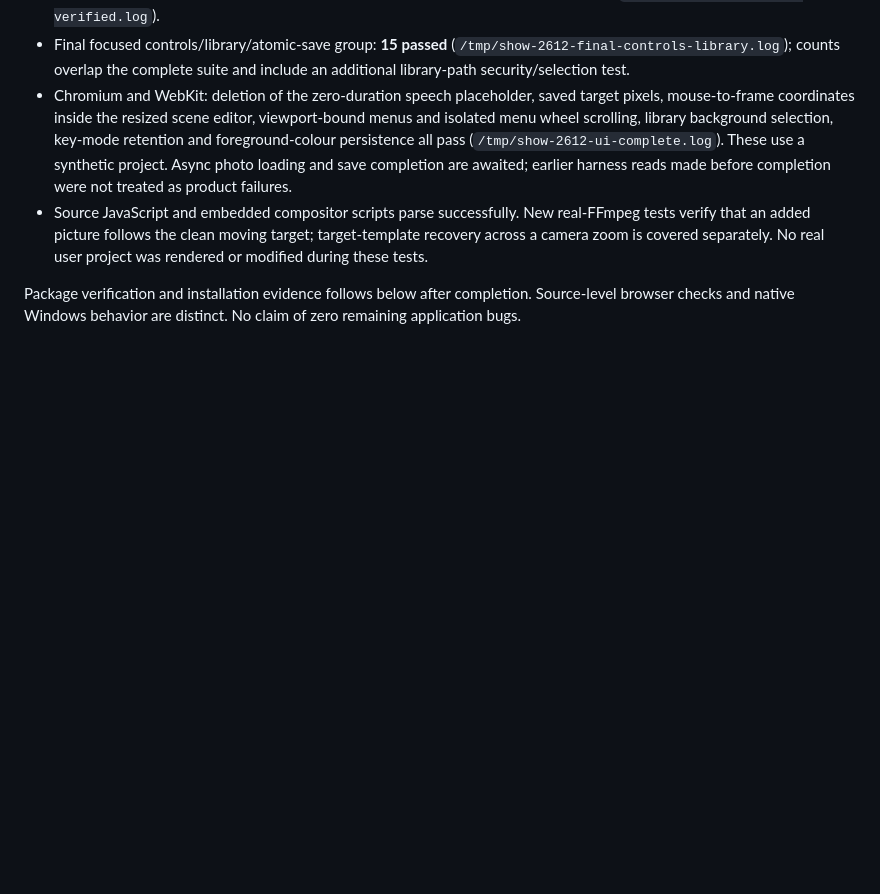
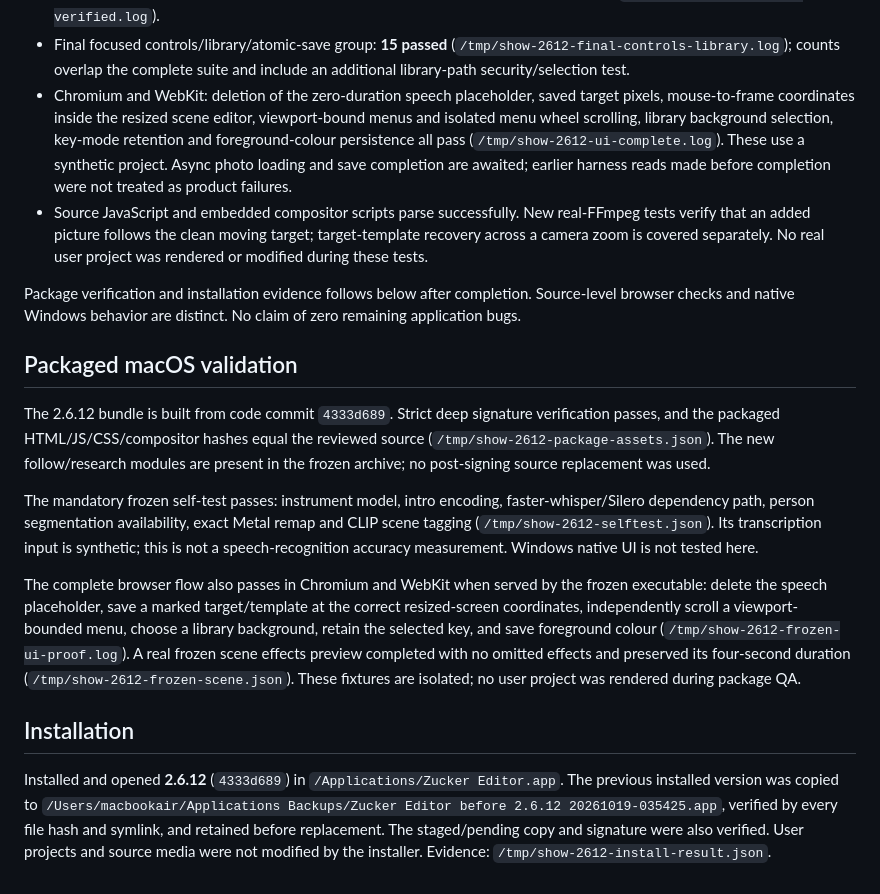
Before and after one commit to amehcgracia-byte/zucker_videos, a Markdown page: docs/SHOW_FOLLOW_RESEARCH_MENUS_2026-10-19.md, the part around the change. Drawn GitHub-style; blank space fills up the shorter version.

Commit message:
Record frozen 2.6.12 editing validation and verified installation

```diff
--- a/docs/SHOW_FOLLOW_RESEARCH_MENUS_2026-10-19.md
+++ b/docs/SHOW_FOLLOW_RESEARCH_MENUS_2026-10-19.md
@@ -65,3 +65,15 @@ The public `main` really remains `321fdb45` (9 October); the working fixes are i
 - Source JavaScript and embedded compositor scripts parse successfully. New real-FFmpeg tests verify that an added picture follows the clean moving target; target-template recovery across a camera zoom is covered separately. No real user project was rendered or modified during these tests.
 
 Package verification and installation evidence follows below after completion. Source-level browser checks and native Windows behavior are distinct. No claim of zero remaining application bugs.
+
+## Packaged macOS validation
+
+The 2.6.12 bundle is built from code commit `4333d689`. Strict deep signature verification passes, and the packaged HTML/JS/CSS/compositor hashes equal the reviewed source (`/tmp/show-2612-package-assets.json`). The new follow/research modules are present in the frozen archive; no post-signing source replacement was used.
+
+The mandatory frozen self-test passes: instrument model, intro encoding, faster-whisper/Silero dependency path, person segmentation availability, exact Metal remap and CLIP scene tagging (`/tmp/show-2612-selftest.json`). Its transcription input is synthetic; this is not a speech-recognition accuracy measurement. Windows native UI is not tested here.
+
+The complete browser flow also passes in Chromium and WebKit when served by the frozen executable: delete the speech placeholder, save a marked target/template at the correct resized-screen coordinates, independently scroll a viewport-bounded menu, choose a library background, retain the selected key, and save foreground colour (`/tmp/show-2612-frozen-ui-proof.log`). A real frozen scene effects preview completed with no omitted effects and preserved its four-second duration (`/tmp/show-2612-frozen-scene.json`). These fixtures are isolated; no user project was rendered during package QA.
+
+## Installation
+
+Installed and opened **2.6.12** (`4333d689`) in `/Applications/Zucker Editor.app`. The previous installed version was copied to `/Users/macbookair/Applications Backups/Zucker Editor before 2.6.12 20261019-035425.app`, verified by every file hash and symlink, and retained before replacement. The staged/pending copy and signature were also verified. User projects and source media were not modified by the installer. Evidence: `/tmp/show-2612-install-result.json`.
```
